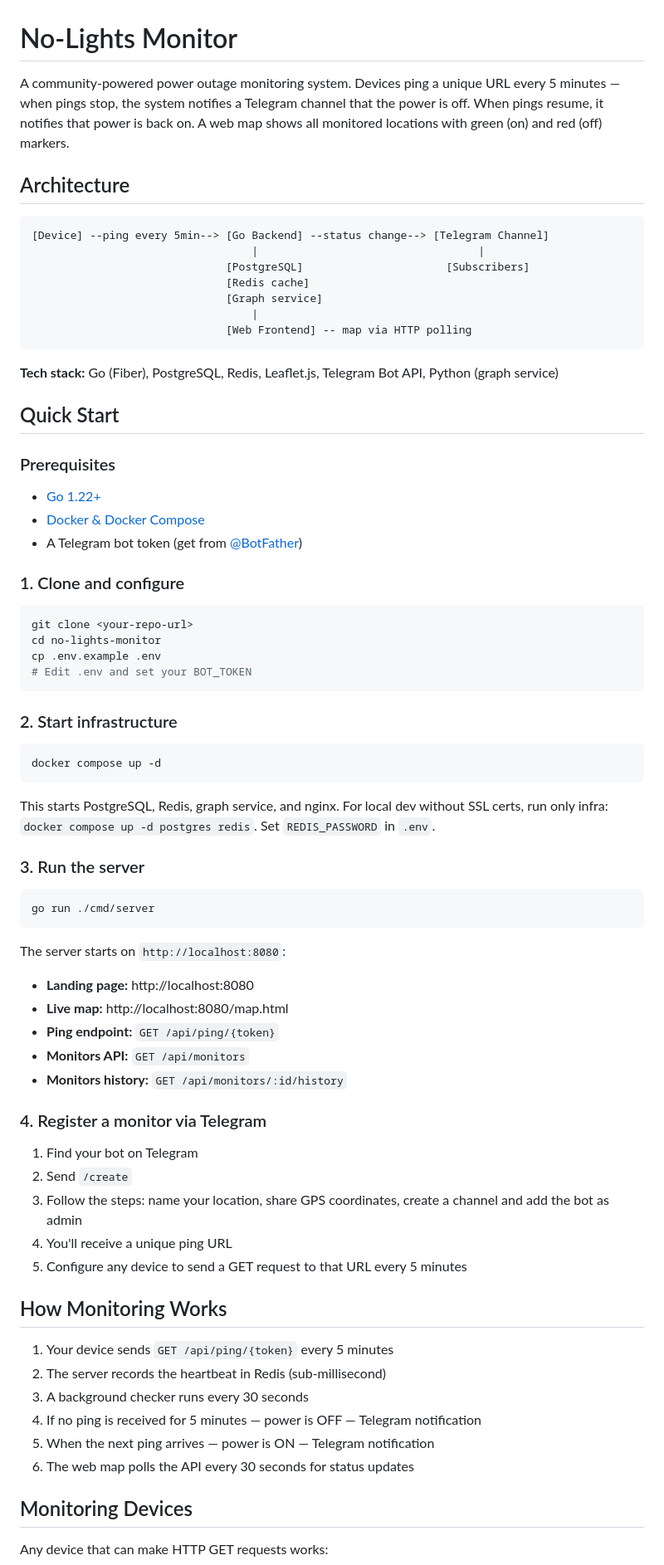
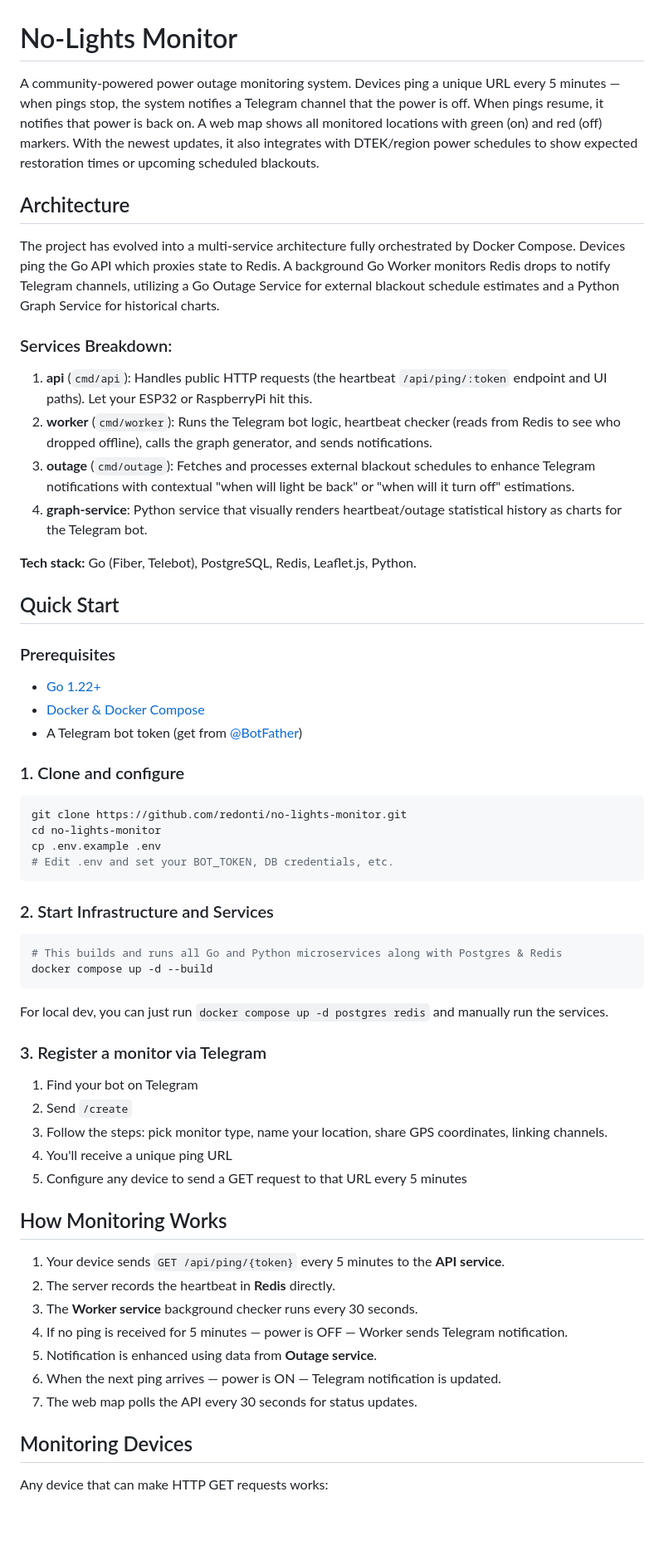
Before and after one commit to redonti/no-lights-monitor, a Markdown page: README.md, the part around one of its changes. Shown at 83% size. Drawn GitHub-style; blank space fills up the shorter version.

````diff
--- a/README.md
+++ b/README.md
@@ -1,20 +1,18 @@
 # No-Lights Monitor
 
-A community-powered power outage monitoring system. Devices ping a unique URL every 5 minutes — when pings stop, the system notifies a Telegram channel that the power is off. When pings resume, it notifies that power is back on. A web map shows all monitored locations with green (on) and red (off) markers.
+A community-powered power outage monitoring system. Devices ping a unique URL every 5 minutes — when pings stop, the system notifies a Telegram channel that the power is off. When pings resume, it notifies that power is back on. A web map shows all monitored locations with green (on) and red (off) markers. With the newest updates, it also integrates with DTEK/region power schedules to show expected restoration times or upcoming scheduled blackouts.
 
 ## Architecture
 
-```
-[Device] --ping every 5min--> [Go Backend] --status change--> [Telegram Channel]
-                                  |                                  |
-                              [PostgreSQL]                      [Subscribers]
-                              [Redis cache]
-                              [Graph service]
-                                  |
-                              [Web Frontend] -- map via HTTP polling
-```
+The project has evolved into a multi-service architecture fully orchestrated by Docker Compose. Devices ping the Go API which proxies state to Redis. A background Go Worker monitors Redis drops to notify Telegram channels, utilizing a Go Outage Service for external blackout schedule estimates and a Python Graph Service for historical charts.
 
-**Tech stack:** Go (Fiber), PostgreSQL, Redis, Leaflet.js, Telegram Bot API, Python (graph service)
+### Services Breakdown:
+1. **api** (`cmd/api`): Handles public HTTP requests (the heartbeat `/api/ping/:token` endpoint and UI paths). Let your ESP32 or RaspberryPi hit this.
+2. **worker** (`cmd/worker`): Runs the Telegram bot logic, heartbeat checker (reads from Redis to see who dropped offline), calls the graph generator, and sends notifications.
+3. **outage** (`cmd/outage`): Fetches and processes external blackout schedules to enhance Telegram notifications with contextual "when will light be back" or "when will it turn off" estimations.
+4. **graph-service**: Python service that visually renders heartbeat/outage statistical history as charts for the Telegram bot.
+
+**Tech stack:** Go (Fiber, Telebot), PostgreSQL, Redis, Leaflet.js, Python.
 
 ## Quick Start
 
@@ -27,49 +25,37 @@ A community-powered power outage monitoring system. Devices ping a unique URL ev
 ### 1. Clone and configure
 
 ```bash
-git clone <your-repo-url>
+git clone https://github.com/redonti/no-lights-monitor.git
 cd no-lights-monitor
 cp .env.example .env
-# Edit .env and set your BOT_TOKEN
+# Edit .env and set your BOT_TOKEN, DB credentials, etc.
 ```
 
-### 2. Start infrastructure
+### 2. Start Infrastructure and Services
 
 ```bash
-docker compose up -d
+# This builds and runs all Go and Python microservices along with Postgres & Redis
+docker compose up -d --build
 ```
+For local dev, you can just run `docker compose up -d postgres redis` and manually run the services.
 
-This starts PostgreSQL, Redis, graph service, and nginx. For local dev without SSL certs, run only infra: `docker compose up -d postgres redis`. Set `REDIS_PASSWORD` in `.env`.
-
-### 3. Run the server
-
-```bash
-go run ./cmd/server
-```
-
-The server starts on `http://localhost:8080`:
-- **Landing page:** http://localhost:8080
-- **Live map:** http://localhost:8080/map.html
-- **Ping endpoint:** `GET /api/ping/{token}`
-- **Monitors API:** `GET /api/monitors`
-- **Monitors history:** `GET /api/monitors/:id/history`
-
-### 4. Register a monitor via Telegram
+### 3. Register a monitor via Telegram
 
 1. Find your bot on Telegram
 2. Send `/create`
-3. Follow the steps: name your location, share GPS coordinates, create a channel and add the bot as admin
+3. Follow the steps: pick monitor type, name your location, share GPS coordinates, linking channels.
 4. You'll receive a unique ping URL
 5. Configure any device to send a GET request to that URL every 5 minutes
 
 ## How Monitoring Works
 
-1. Your device sends `GET /api/ping/{token}` every 5 minutes
-2. The server records the heartbeat in Redis (sub-millisecond)
-3. A background checker runs every 30 seconds
-4. If no ping is received for 5 minutes — power is OFF — Telegram notification
-5. When the next ping arrives — power is ON — Telegram notification
-6. The web map polls the API every 30 seconds for status updates
+1. Your device sends `GET /api/ping/{token}` every 5 minutes to the **API service**.
+2. The server records the heartbeat in **Redis** directly.
+3. The **Worker service** background checker runs every 30 seconds.
+4. If no ping is received for 5 minutes — power is OFF — Worker sends Telegram notification.
+5. Notification is enhanced using data from **Outage service**.
+6. When the next ping arrives — power is ON — Telegram notification is updated.
+7. The web map polls the API every 30 seconds for status updates.
 
 ## Monitoring Devices
 
````
Also changed, not shown: other parts of README.md (+18 -15 lines).
